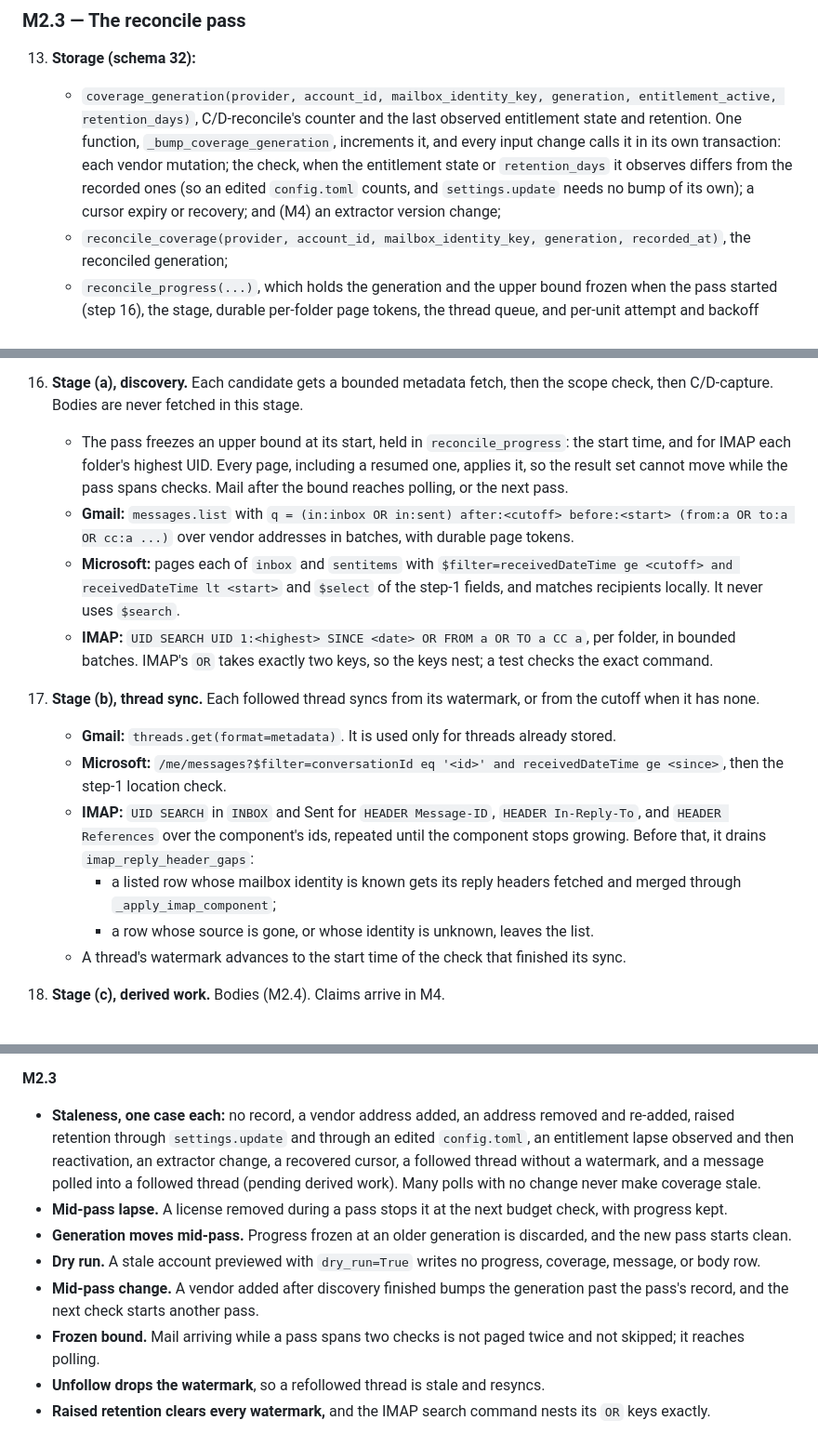
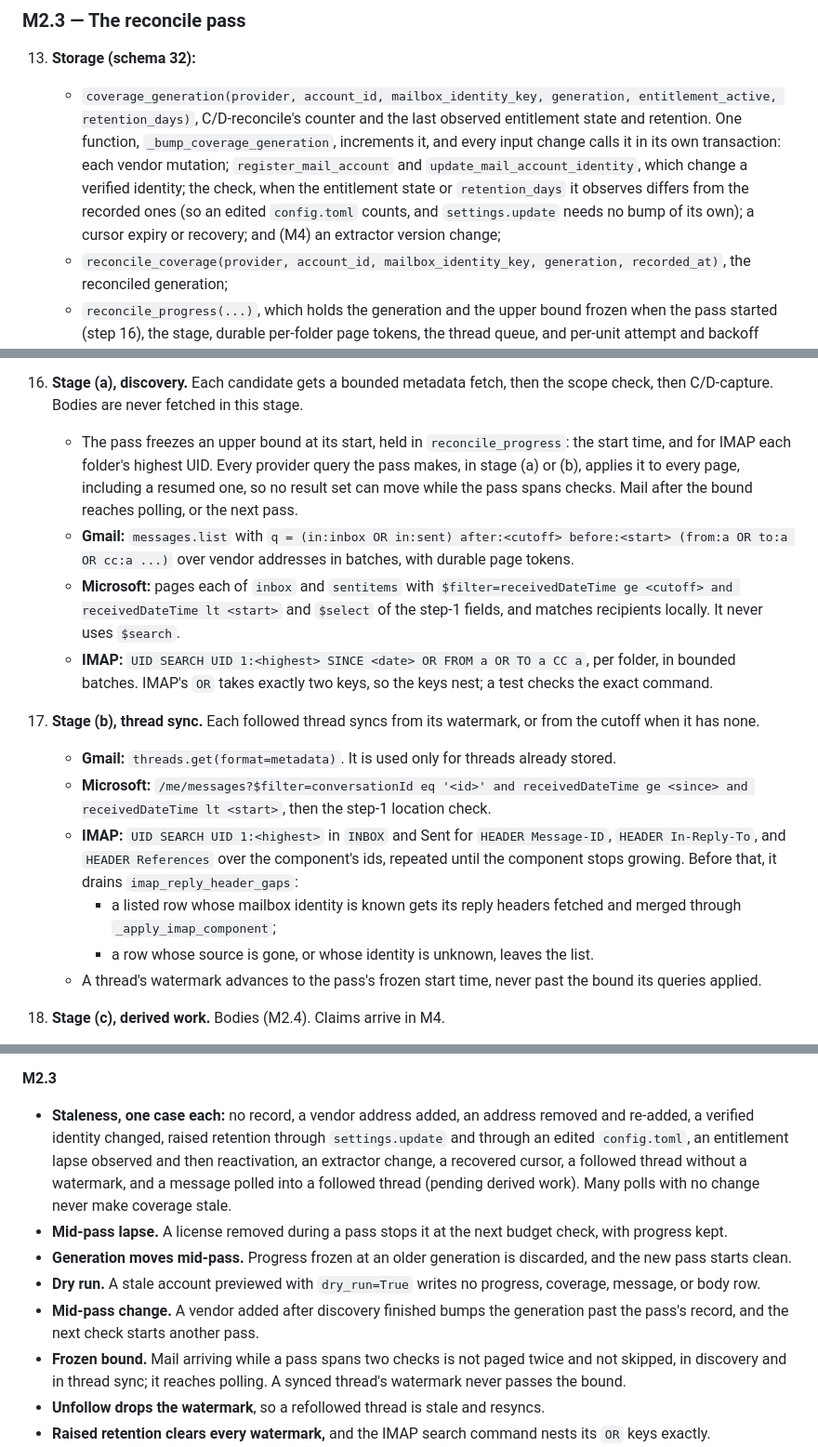
Before and after one commit to canfieldjuan/eom-email-watcher, a Markdown page: plans/PR-Thread-M2-Capture-Reconcile-Bodies.md, 3 parts joined by grey strips. Shown at 93% size. Drawn GitHub-style.

Commit message:
Contract: identity changes bump coverage; plan M2 round 5
- D-reconcile: a verified identity added or changed is a reconcile
  input, since it changes what vendor_of returns, so it bumps the
  coverage generation.
- Plan: the pass's frozen upper bound applies to every provider query
  in both stages and caps the watermark; deletion removes a logical
  message as one unit with a suppression for every recorded source id;
  the account writers bump the generation.

Co-Authored-By: Claude Fable 5.1 <noreply@anthropic.com>

```diff
--- a/plans/PR-Thread-M2-Capture-Reconcile-Bodies.md
+++ b/plans/PR-Thread-M2-Capture-Reconcile-Bodies.md
@@ -134,7 +135,7 @@ M2 ships as four implementation PRs under this one plan, in order. Each is fail-
 ### M2.3 — The reconcile pass
 
 13. **Storage (schema 32):**
-    - `coverage_generation(provider, account_id, mailbox_identity_key, generation, entitlement_active, retention_days)`, C/D-reconcile's counter and the last observed entitlement state and retention. One function, `_bump_coverage_generation`, increments it, and every input change calls it in its own transaction: each vendor mutation; the check, when the entitlement state or `retention_days` it observes differs from the recorded ones (so an edited `config.toml` counts, and `settings.update` needs no bump of its own); a cursor expiry or recovery; and (M4) an extractor version change;
+    - `coverage_generation(provider, account_id, mailbox_identity_key, generation, entitlement_active, retention_days)`, C/D-reconcile's counter and the last observed entitlement state and retention. One function, `_bump_coverage_generation`, increments it, and every input change calls it in its own transaction: each vendor mutation; `register_mail_account` and `update_mail_account_identity`, which change a verified identity; the check, when the entitlement state or `retention_days` it observes differs from the recorded ones (so an edited `config.toml` counts, and `settings.update` needs no bump of its own); a cursor expiry or recovery; and (M4) an extractor version change;
     - `reconcile_coverage(provider, account_id, mailbox_identity_key, generation, recorded_at)`, the reconciled generation;
     - `reconcile_progress(...)`, which holds the generation and the upper bound frozen when the pass started (step 16), the stage, durable per-folder page tokens, the thread queue, and per-unit attempt and backoff fields. Progress belongs to the generation it froze: when the current generation differs, the check discards it and starts a fresh pass, so a page token is never reused against a changed query.
 
@@ -147,17 +148,17 @@ M2 ships as four implementation PRs under this one plan, in order. Each is fail-
     - A unit that errors backs off `min(15, 2**n)` minutes (`service.py:1505-1506`) while polling continues.
     - At each budget check the pass re-evaluates the entitlement; when the gated class is no longer allowed, it stops there, keeping its progress.
 16. **Stage (a), discovery.** Each candidate gets a bounded metadata fetch, then the scope check, then C/D-capture. Bodies are never fetched in this stage.
-    - The pass freezes an upper bound at its start, held in `reconcile_progress`: the start time, and for IMAP each folder's highest UID. Every page, including a resumed one, applies it, so the result set cannot move while the pass spans checks. Mail after the bound reaches polling, or the next pass.
+    - The pass freezes an upper bound at its start, held in `reconcile_progress`: the start time, and for IMAP each folder's highest UID. Every provider query the pass makes, in stage (a) or (b), applies it to every page, including a resumed one, so no result set can move while the pass spans checks. Mail after the bound reaches polling, or the next pass.
     - **Gmail:** `messages.list` with `q = (in:inbox OR in:sent) after:<cutoff> before:<start> (from:a OR to:a OR cc:a ...)` over vendor addresses in batches, with durable page tokens.
     - **Microsoft:** pages each of `inbox` and `sentitems` with `$filter=receivedDateTime ge <cutoff> and receivedDateTime lt <start>` and `$select` of the step-1 fields, and matches recipients locally. It never uses `$search`.
     - **IMAP:** `UID SEARCH UID 1:<highest> SINCE <date> OR FROM a OR TO a CC a`, per folder, in bounded batches. IMAP's `OR` takes exactly two keys, so the keys nest; a test checks the exact command.
 17. **Stage (b), thread sync.** Each followed thread syncs from its watermark, or from the cutoff when it has none.
     - **Gmail:** `threads.get(format=metadata)`. It is used only for threads already stored.
-    - **Microsoft:** `/me/messages?$filter=conversationId eq '<id>' and receivedDateTime ge <since>`, then the step-1 location check.
-    - **IMAP:** `UID SEARCH` in `INBOX` and Sent for `HEADER Message-ID`, `HEADER In-Reply-To`, and `HEADER References` over the component's ids, repeated until the component stops growing. Before that, it drains `imap_reply_header_gaps`:
+    - **Microsoft:** `/me/messages?$filter=conversationId eq '<id>' and receivedDateTime ge <since> and receivedDateTime lt <start>`, then the step-1 location check.
+    - **IMAP:** `UID SEARCH UID 1:<highest>` in `INBOX` and Sent for `HEADER Message-ID`, `HEADER In-Reply-To`, and `HEADER References` over the component's ids, repeated until the component stops growing. Before that, it drains `imap_reply_header_gaps`:
       - a listed row whose mailbox identity is known gets its reply headers fetched and merged through `_apply_imap_component`;
       - a row whose source is gone, or whose identity is unknown, leaves the list.
-    - A thread's watermark advances to the start time of the check that finished its sync.
+    - A thread's watermark advances to the pass's frozen start time, never past the bound its queries applied.
 18. **Stage (c), derived work.** Bodies (M2.4). Claims arrive in M4.
 19. **Completion.** When every stage has no work left, `reconcile_coverage` records the generation the pass froze at its start (step 13), in one transaction with clearing the progress row. A change mid-pass bumped the generation past it, so the next check starts another pass.
 
@@ -254,12 +255,12 @@ M2 ships as four implementation PRs under this one plan, in order. Each is fail-
   - a backup that cannot be written leaves the database at v30, unchanged.
 
 **M2.3**
-- **Staleness, one case each:** no record, a vendor address added, an address removed and re-added, raised retention through `settings.update` and through an edited `config.toml`, an entitlement lapse observed and then reactivation, an extractor change, a recovered cursor, a followed thread without a watermark, and a message polled into a followed thread (pending derived work). Many polls with no change never make coverage stale.
+- **Staleness, one case each:** no record, a vendor address added, an address removed and re-added, a verified identity changed, raised retention through `settings.update` and through an edited `config.toml`, an entitlement lapse observed and then reactivation, an extractor change, a recovered cursor, a followed thread without a watermark, and a message polled into a followed thread (pending derived work). Many polls with no change never make coverage stale.
 - **Mid-pass lapse.** A license removed during a pass stops it at the next budget check, with progress kept.
 - **Generation moves mid-pass.** Progress frozen at an older generation is discarded, and the new pass starts clean.
 - **Dry run.** A stale account previewed with `dry_run=True` writes no progress, coverage, message, or body row.
 - **Mid-pass change.** A vendor added after discovery finished bumps the generation past the pass's record, and the next check starts another pass.
-- **Frozen bound.** Mail arriving while a pass spans two checks is not paged twice and not skipped; it reaches polling.
+- **Frozen bound.** Mail arriving while a pass spans two checks is not paged twice and not skipped, in discovery and in thread sync; it reaches polling. A synced thread's watermark never passes the bound.
 - **Unfollow drops the watermark**, so a refollowed thread is stale and resyncs.
 - **Raised retention clears every watermark,** and the IMAP search command nests its `OR` keys exactly.
 - **Discovery.**
```
Also changed, not shown: other parts of plans/PR-Thread-M2-Capture-Reconcile-Bodies.md (+2 -1 lines), docs/THREAD_VIEW_CONTRACT.md (+2 -0 lines).
